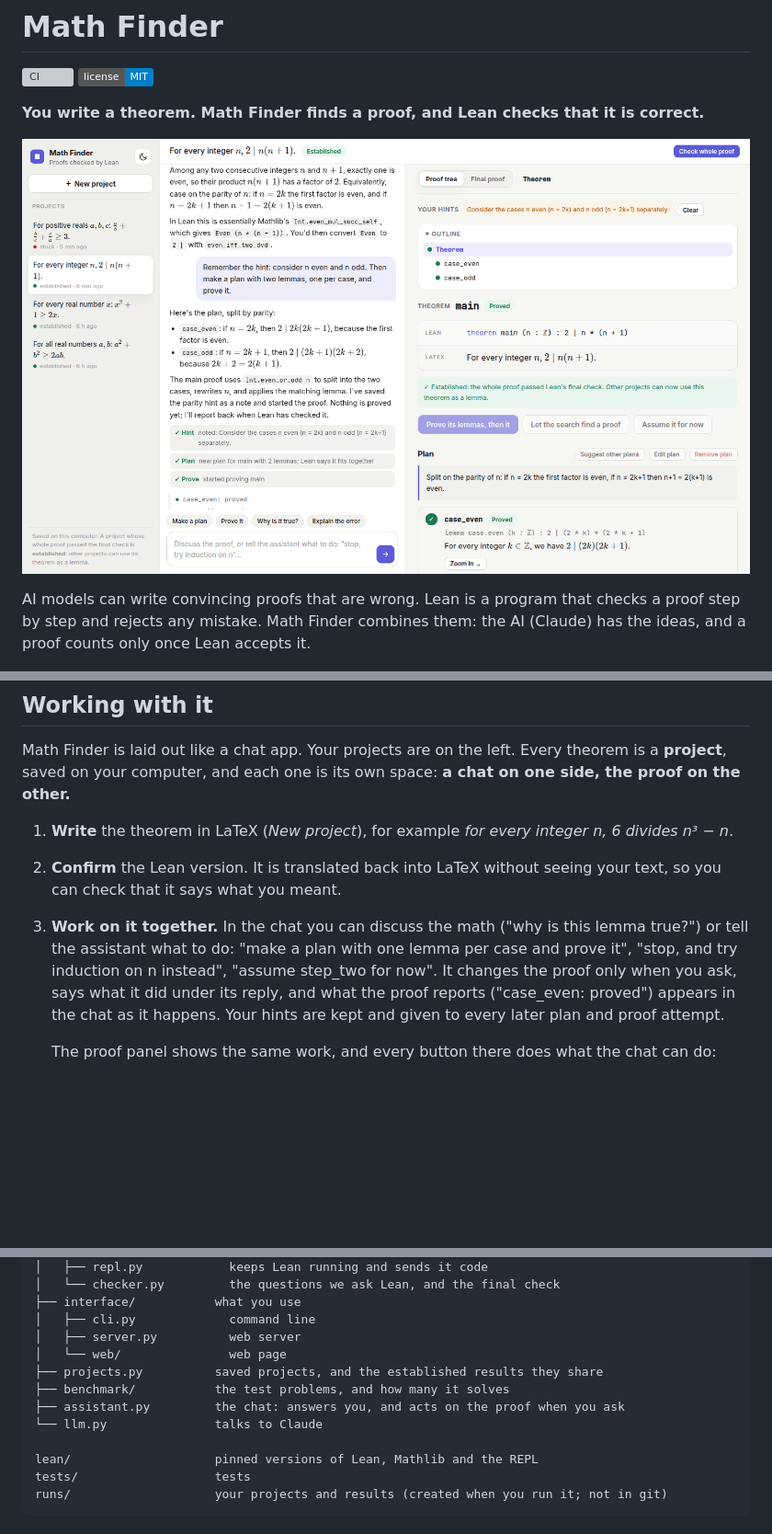
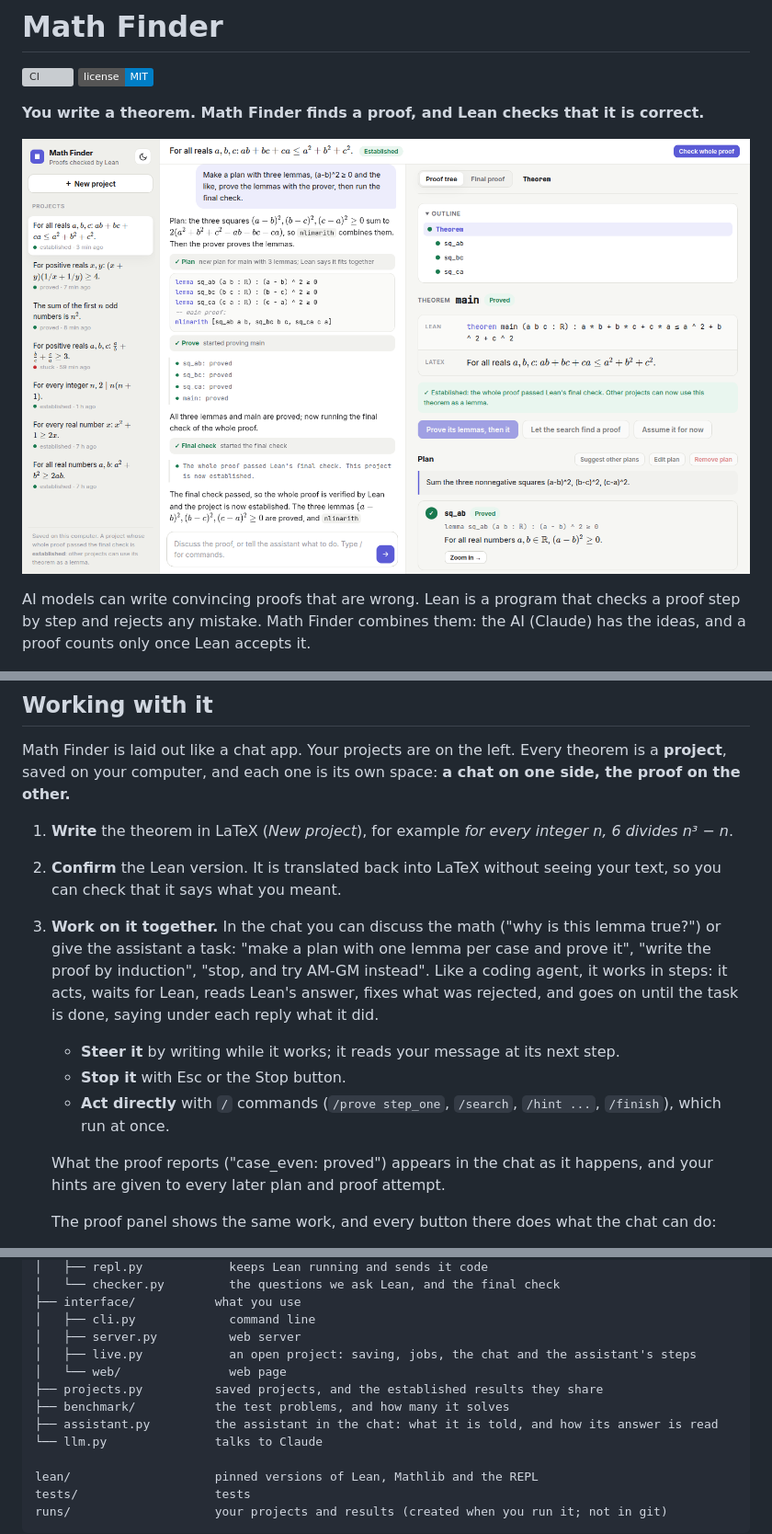
Before and after one commit to pmehrotra3/math-finder, a Markdown page: README.md, 3 parts joined by grey strips. Shown at 92% size. Rendered like a GitHub page; pictures changed too: .github/screenshot.png; badges without logos; blank space fills up the shorter version; grey boxes are pictures that could not be loaded.

```diff
--- a/README.md
+++ b/README.md
@@ -18,11 +18,16 @@ your computer, and each one is its own space: **a chat on one side, the proof on
 1. **Write** the theorem in LaTeX (*New project*), for example *for every integer n, 6 divides n³ − n*.
 2. **Confirm** the Lean version. It is translated back into LaTeX without seeing your text, so you can check
    that it says what you meant.
-3. **Work on it together.** In the chat you can discuss the math ("why is this lemma true?") or tell the assistant
-   what to do: "make a plan with one lemma per case and prove it", "stop, and try induction on n instead",
-   "assume step_two for now". It changes the proof only when you ask, says what it did under its reply, and
-   what the proof reports ("case_even: proved") appears in the chat as it happens. Your hints are kept and given
-   to every later plan and proof attempt.
+3. **Work on it together.** In the chat you can discuss the math ("why is this lemma true?") or give the
+   assistant a task: "make a plan with one lemma per case and prove it", "write the proof by induction",
+   "stop, and try AM-GM instead". Like a coding agent, it works in steps: it acts, waits for Lean, reads Lean's
+   answer, fixes what was rejected, and goes on until the task is done, saying under each reply what it did.
+   - **Steer it** by writing while it works; it reads your message at its next step.
+   - **Stop it** with Esc or the Stop button.
+   - **Act directly** with `/` commands (`/prove step_one`, `/search`, `/hint ...`, `/finish`), which run at once.
+
+   What the proof reports ("case_even: proved") appears in the chat as it happens, and your hints are given to
+   every later plan and proof attempt.
 
    The proof panel shows the same work, and every button there does what the chat can do:
    - **Plan.** Ask for plans, or write your own. A plan is an idea, a list of lemmas, and a short Lean proof
@@ -87,10 +92,11 @@ src/mathfinder/
 ├── interface/           what you use
 │   ├── cli.py             command line
 │   ├── server.py          web server
+│   ├── live.py            an open project: saving, jobs, the chat and the assistant's steps
 │   └── web/               web page
 ├── projects.py          saved projects, and the established results they share
 ├── benchmark/           the test problems, and how many it solves
-├── assistant.py         the chat: answers you, and acts on the proof when you ask
+├── assistant.py         the assistant in the chat: what it is told, and how its answer is read
 └── llm.py               talks to Claude
 
 lean/                    pinned versions of Lean, Mathlib and the REPL
```
Also changed, not shown: 9 other files.
